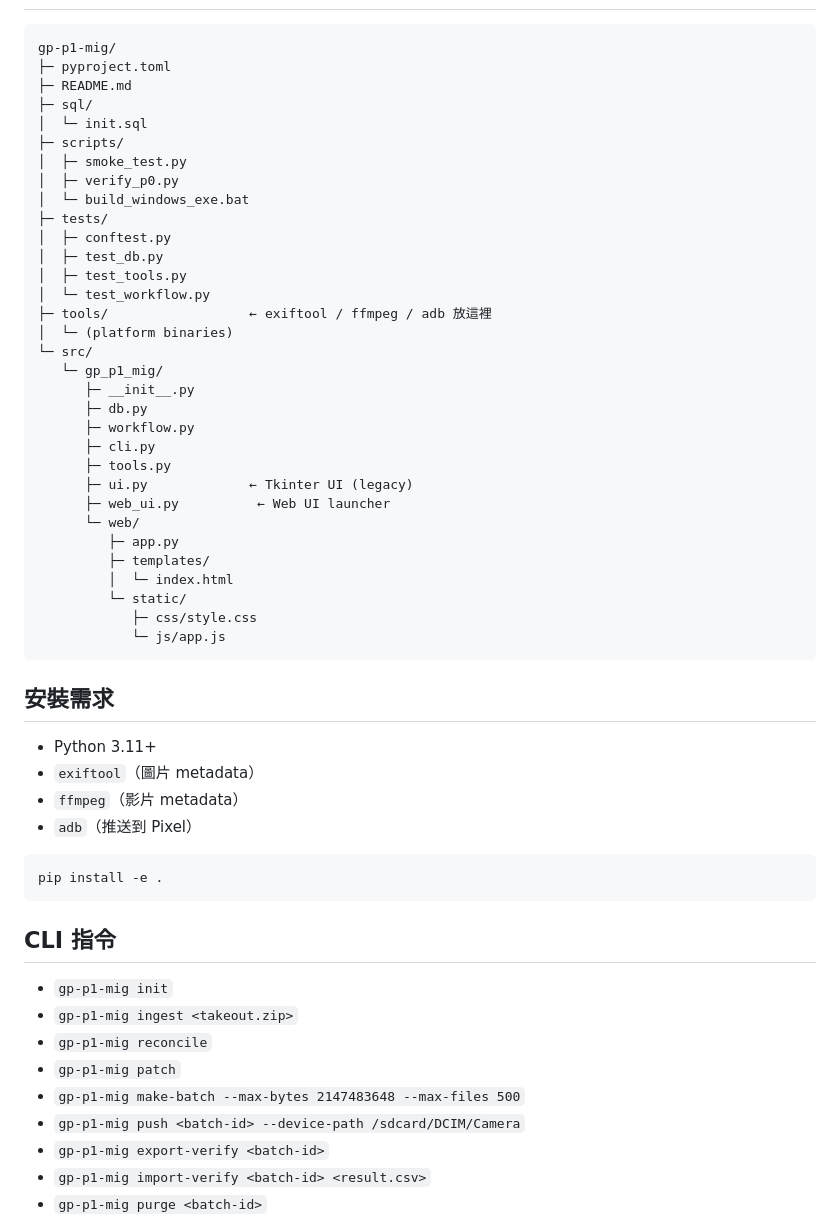
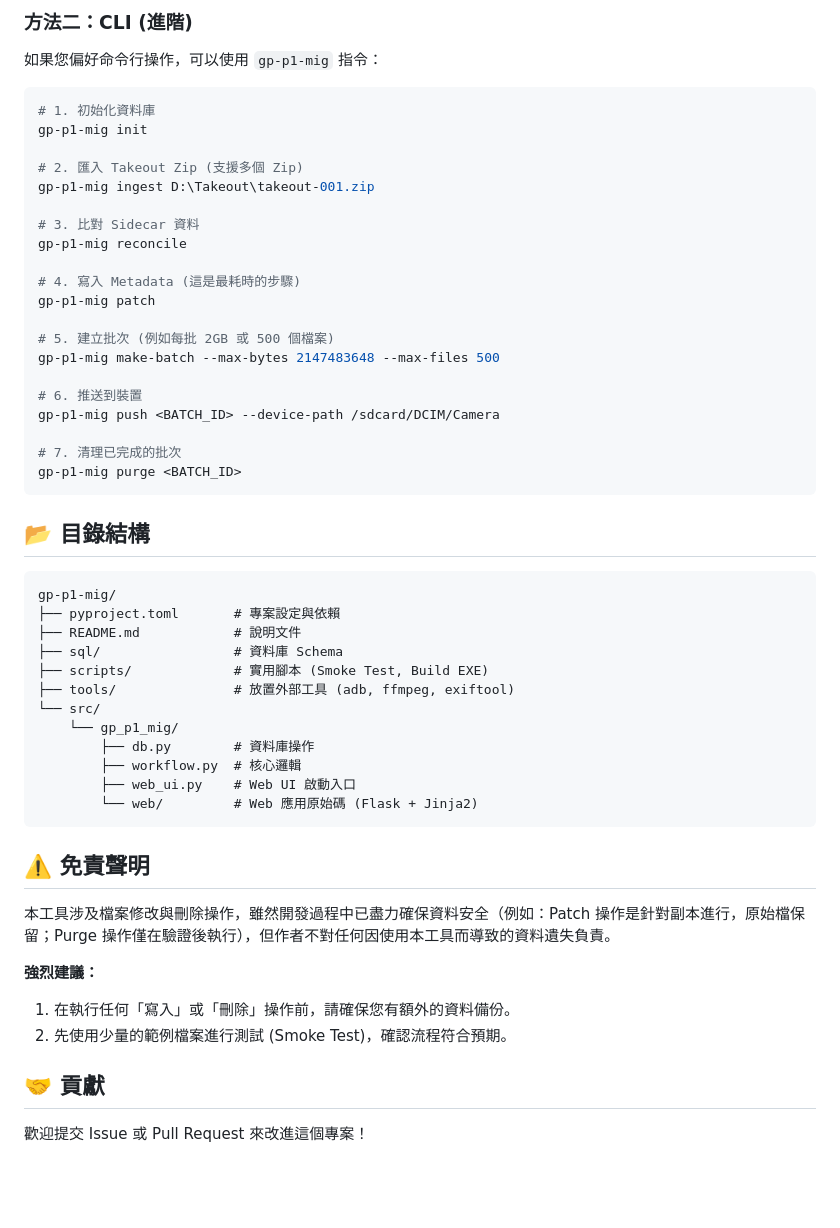
Before and after one commit to jason7773/google-photo-uploader, a Markdown page: gp-p1-mig/README.md, the part around one of its changes. Drawn GitHub-style; blank space fills up the shorter version.

Commit message:
docs: comprehensive README for GitHub homepage

````diff
--- a/gp-p1-mig/README.md
+++ b/gp-p1-mig/README.md
@@ -7,59 +74,56 @@ Takeout Zip -> metadata patch -> batch -> adb push 到 Pixel 1 -> 另一帳戶
+### 方法二：CLI (進階)
+
+如果您偏好命令行操作，可以使用 `gp-p1-mig` 指令：
+
+```bash
+# 1. 初始化資料庫
+gp-p1-mig init
+
+# 2. 匯入 Takeout Zip (支援多個 Zip)
+gp-p1-mig ingest D:\Takeout\takeout-001.zip
+
+# 3. 比對 Sidecar 資料
+gp-p1-mig reconcile
+
+# 4. 寫入 Metadata (這是最耗時的步驟)
+gp-p1-mig patch
+
+# 5. 建立批次 (例如每批 2GB 或 500 個檔案)
+gp-p1-mig make-batch --max-bytes 2147483648 --max-files 500
+
+# 6. 推送到裝置
+gp-p1-mig push <BATCH_ID> --device-path /sdcard/DCIM/Camera
+
+# 7. 清理已完成的批次
+gp-p1-mig purge <BATCH_ID>
+```
+
+## 📂 目錄結構
 
 ```text
 gp-p1-mig/
-├─ pyproject.toml
-├─ README.md
-├─ sql/
-│  └─ init.sql
-├─ scripts/
-│  ├─ smoke_test.py
-│  ├─ verify_p0.py
-│  └─ build_windows_exe.bat
-├─ tests/
-│  ├─ conftest.py
-│  ├─ test_db.py
-│  ├─ test_tools.py
-│  └─ test_workflow.py
-├─ tools/                  ← exiftool / ffmpeg / adb 放這裡
-│  └─ (platform binaries)
-└─ src/
-   └─ gp_p1_mig/
-      ├─ __init__.py
-      ├─ db.py
-      ├─ workflow.py
-      ├─ cli.py
-      ├─ tools.py
-      ├─ ui.py             ← Tkinter UI (legacy)
-      ├─ web_ui.py          ← Web UI launcher
-      └─ web/
-         ├─ app.py
-         ├─ templates/
-         │  └─ index.html
-         └─ static/
-            ├─ css/style.css
-            └─ js/app.js
+├── pyproject.toml       # 專案設定與依賴
+├── README.md            # 說明文件
+├── sql/                 # 資料庫 Schema
+├── scripts/             # 實用腳本 (Smoke Test, Build EXE)
+├── tools/               # 放置外部工具 (adb, ffmpeg, exiftool)
+└── src/
+    └── gp_p1_mig/
+        ├── db.py        # 資料庫操作
+        ├── workflow.py  # 核心邏輯
+        ├── web_ui.py    # Web UI 啟動入口
+        └── web/         # Web 應用原始碼 (Flask + Jinja2)
 ```
 
-## 安裝需求
+## ⚠️ 免責聲明
 
-- Python 3.11+
-- `exiftool`（圖片 metadata）
-- `ffmpeg`（影片 metadata）
-- `adb`（推送到 Pixel）
+本工具涉及檔案修改與刪除操作，雖然開發過程中已盡力確保資料安全（例如：Patch 操作是針對副本進行，原始檔保留；Purge 操作僅在驗證後執行），但作者不對任何因使用本工具而導致的資料遺失負責。
 
-```bash
-pip install -e .
-```
+**強烈建議：**
+1. 在執行任何「寫入」或「刪除」操作前，請確保您有額外的資料備份。
+2. 先使用少量的範例檔案進行測試 (Smoke Test)，確認流程符合預期。
 
-## CLI 指令
+## 🤝 貢獻
 
-- `gp-p1-mig init`
-- `gp-p1-mig ingest <takeout.zip>`
-- `gp-p1-mig reconcile`
-- `gp-p1-mig patch`
-- `gp-p1-mig make-batch --max-bytes 2147483648 --max-files 500`
-- `gp-p1-mig push <batch-id> --device-path /sdcard/DCIM/Camera`
-- `gp-p1-mig export-verify <batch-id>`
-- `gp-p1-mig import-verify <batch-id> <result.csv>`
-- `gp-p1-mig purge <batch-id>`
+歡迎提交 Issue 或 Pull Request 來改進這個專案！
 
````
Also changed, not shown: other parts of gp-p1-mig/README.md (+73 -79 lines).
